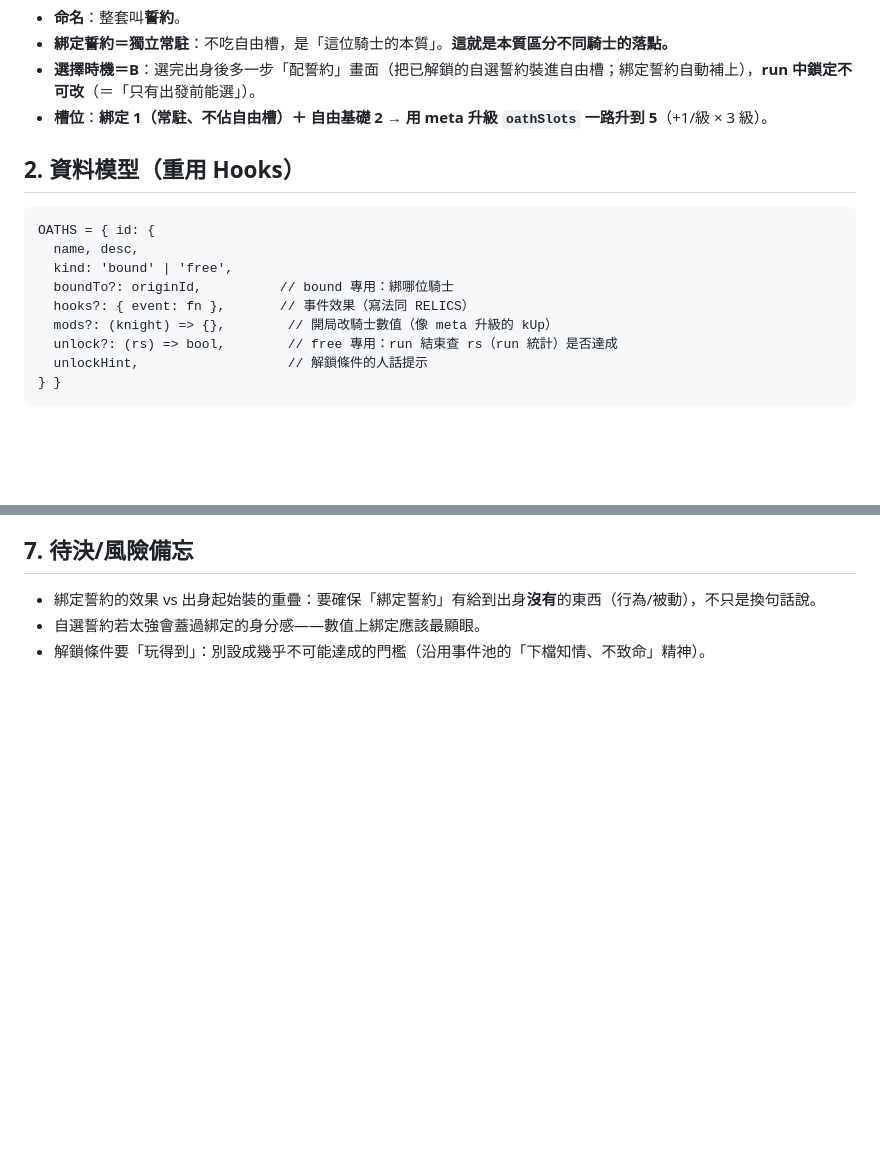
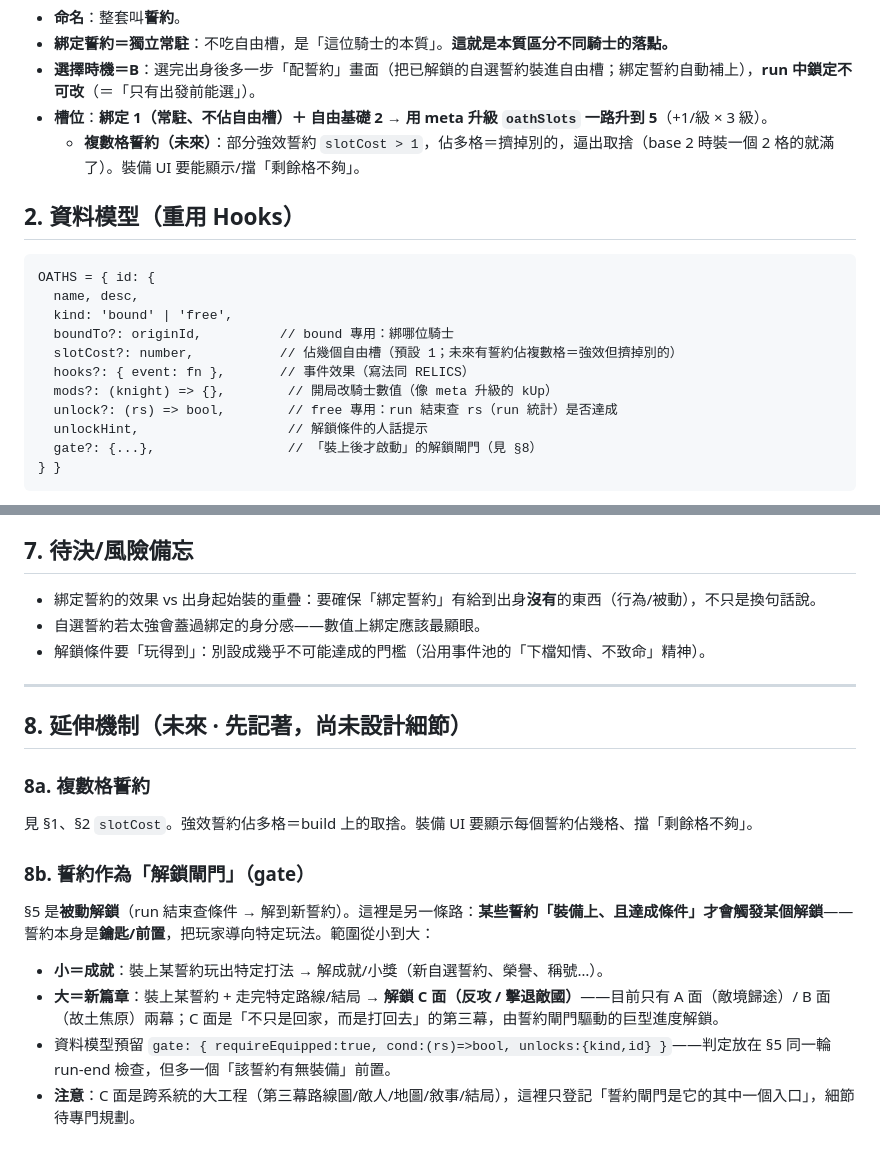
Before and after one commit to darkbearlab/Homeward-, a Markdown page: OATHS.md, 2 parts joined by grey strips. Drawn GitHub-style; blank space fills up the shorter version.

Commit message:
誓約：登記兩個延伸機制（複數格 + 解鎖閘門）
前瞻設計，尚未實作細節：
- 複數格誓約：slotCost>1，強效誓約佔多格＝build 取捨；裝備 UI 要顯示/擋剩餘格不夠。
- 誓約作為解鎖閘門：某些誓約「裝上+達成條件」才觸發解鎖，誓約本身是鑰匙/前置。
  範圍小(成就/小獎)到大(解鎖 C 面＝反攻/擊退敵國的第三幕)。資料模型預留 gate 欄位。

Co-Authored-By: Claude Opus 4.8 <noreply@anthropic.com>

````diff
--- a/OATHS.md
+++ b/OATHS.md
@@ -22,6 +22,7 @@
 - **綁定誓約＝獨立常駐**：不吃自由槽，是「這位騎士的本質」。**這就是本質區分不同騎士的落點。**
 - **選擇時機＝B**：選完出身後多一步「配誓約」畫面（把已解鎖的自選誓約裝進自由槽；綁定誓約自動補上），**run 中鎖定不可改**（＝「只有出發前能選」）。
 - **槽位**：**綁定 1（常駐、不佔自由槽）＋ 自由基礎 2 → 用 meta 升級 `oathSlots` 一路升到 5**（+1/級 × 3 級）。
+  - **複數格誓約（未來）**：部分強效誓約 `slotCost > 1`，佔多格＝擠掉別的，逼出取捨（base 2 時裝一個 2 格的就滿了）。裝備 UI 要能顯示/擋「剩餘格不夠」。
 
 ## 2. 資料模型（重用 Hooks）
 
@@ -30,10 +31,12 @@ OATHS = { id: {
   name, desc,
   kind: 'bound' | 'free',
   boundTo?: originId,          // bound 專用：綁哪位騎士
+  slotCost?: number,           // 佔幾個自由槽（預設 1；未來有誓約佔複數格＝強效但擠掉別的）
   hooks?: { event: fn },       // 事件效果（寫法同 RELICS）
   mods?: (knight) => {},        // 開局改騎士數值（像 meta 升級的 kUp）
   unlock?: (rs) => bool,        // free 專用：run 結束查 rs（run 統計）是否達成
   unlockHint,                   // 解鎖條件的人話提示
+  gate?: {...},                 // 「裝上後才啟動」的解鎖閘門（見 §8）
 } }
 ```
 - `applyOathLoadout()`：把「綁定 + 已裝上的自選」誓約的 hooks 掛上、mods 套到騎士。開局呼叫（仿 `applyRelicHooks`）。
@@ -114,3 +117,17 @@ OATHS = { id: {
 - 綁定誓約的效果 vs 出身起始裝的重疊：要確保「綁定誓約」有給到出身**沒有**的東西（行為/被動），不只是換句話說。
 - 自選誓約若太強會蓋過綁定的身分感——數值上綁定應該最顯眼。
 - 解鎖條件要「玩得到」：別設成幾乎不可能達成的門檻（沿用事件池的「下檔知情、不致命」精神）。
+
+---
+
+## 8. 延伸機制（未來 · 先記著，尚未設計細節）
+
+### 8a. 複數格誓約
+見 §1、§2 `slotCost`。強效誓約佔多格＝build 上的取捨。裝備 UI 要顯示每個誓約佔幾格、擋「剩餘格不夠」。
+
+### 8b. 誓約作為「解鎖閘門」（gate）
+§5 是**被動解鎖**（run 結束查條件 → 解到新誓約）。這裡是另一條路：**某些誓約「裝備上、且達成條件」才會觸發某個解鎖**——誓約本身是**鑰匙/前置**，把玩家導向特定玩法。範圍從小到大：
+- **小＝成就**：裝上某誓約玩出特定打法 → 解成就/小獎（新自選誓約、榮譽、稱號…）。
+- **大＝新篇章**：裝上某誓約 + 走完特定路線/結局 → **解鎖 C 面（反攻 / 擊退敵國）**——目前只有 A 面（敵境歸途）/ B 面（故土焦原）兩幕；C 面是「不只是回家，而是打回去」的第三幕，由誓約閘門驅動的巨型進度解鎖。
+- 資料模型預留 `gate: { requireEquipped:true, cond:(rs)=>bool, unlocks:{kind,id} }`——判定放在 §5 同一輪 run-end 檢查，但多一個「該誓約有無裝備」前置。
+- **注意**：C 面是跨系統的大工程（第三幕路線圖/敵人/地圖/敘事/結局），這裡只登記「誓約閘門是它的其中一個入口」，細節待專門規劃。
````
